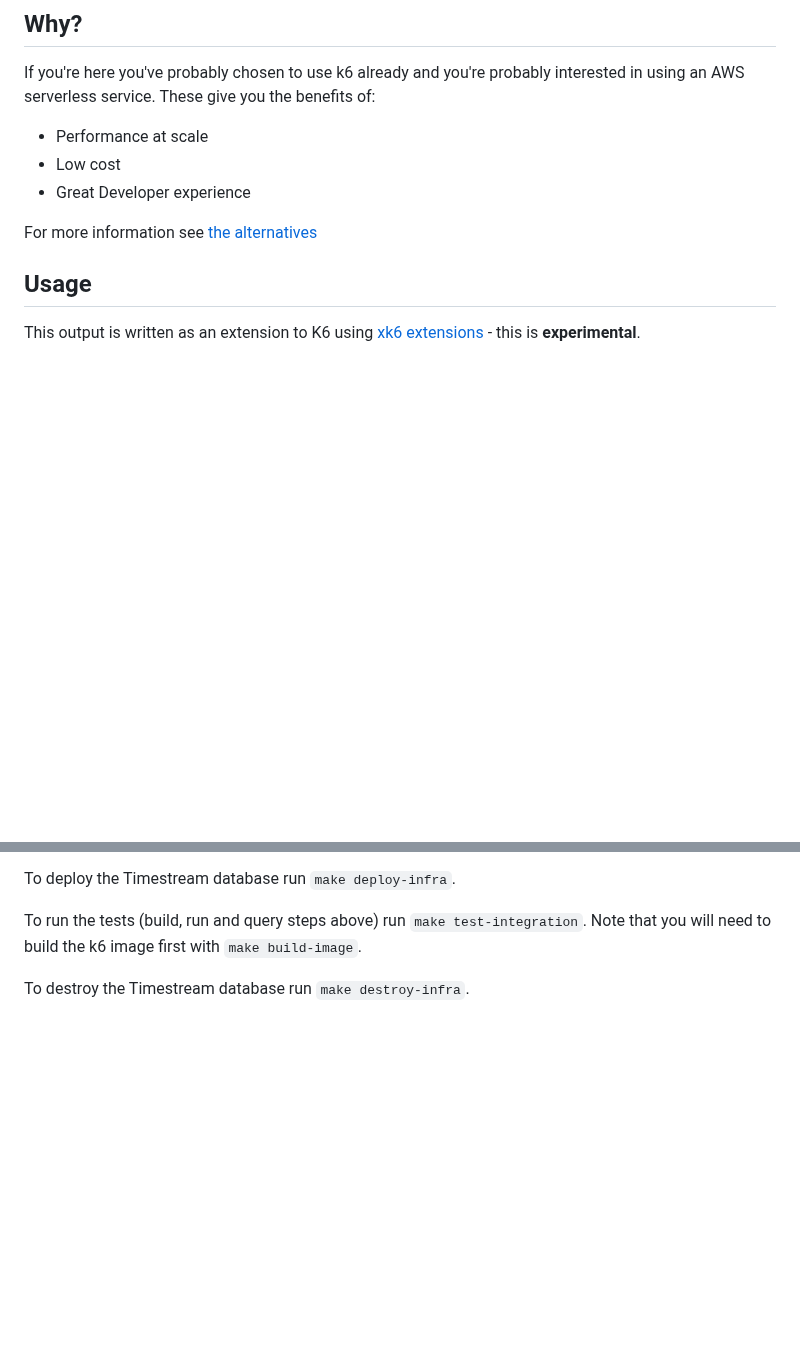
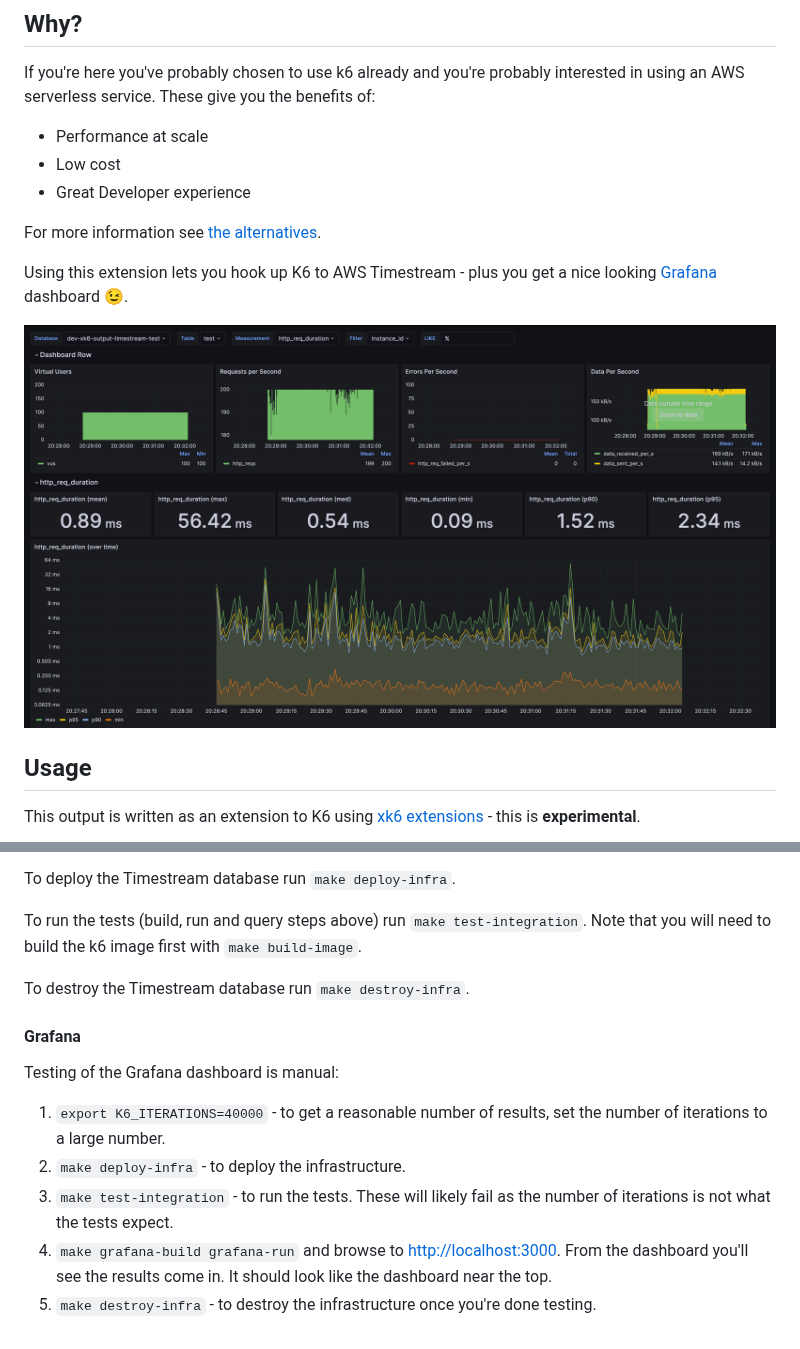
Before and after one commit to leonyork/xk6-output-timestream, a Markdown page: README.md, 2 parts joined by grey strips. Drawn GitHub-style; pictures changed too: docs/dashboard.png (added); blank space fills up the shorter version.

Commit message:
test: add grafana testing instructions

```diff
--- a/README.md
+++ b/README.md
@@ -10,7 +10,11 @@ If you're here you've probably chosen to use k6 already and you're probably inte
 - Low cost
 - Great Developer experience
 
-For more information see [the alternatives](docs/Alternatives.md)
+For more information see [the alternatives](docs/Alternatives.md).
+
+Using this extension lets you hook up K6 to AWS Timestream - plus you get a nice looking [Grafana](https://grafana.com/grafana/dashboards/) dashboard 😉.
+
+![Example Grafana dashboard](docs/dashboard.png)
 
 ## Usage
 
@@ -111,3 +115,13 @@ To deploy the Timestream database run `make deploy-infra`.
 To run the tests (build, run and query steps above) run `make test-integration`. Note that you will need to build the k6 image first with `make build-image`.
 
 To destroy the Timestream database run `make destroy-infra`.
+
+#### Grafana
+
+Testing of the Grafana dashboard is manual:
+
+1. `export K6_ITERATIONS=40000` - to get a reasonable number of results, set the number of iterations to a large number.
+2. `make deploy-infra` - to deploy the infrastructure.
+3. `make test-integration` - to run the tests. These will likely fail as the number of iterations is not what the tests expect.
+4. `make grafana-build grafana-run` and browse to <http://localhost:3000>. From the dashboard you'll see the results come in. It should look like the dashboard near the top.
+5. `make destroy-infra` - to destroy the infrastructure once you're done testing.
```
